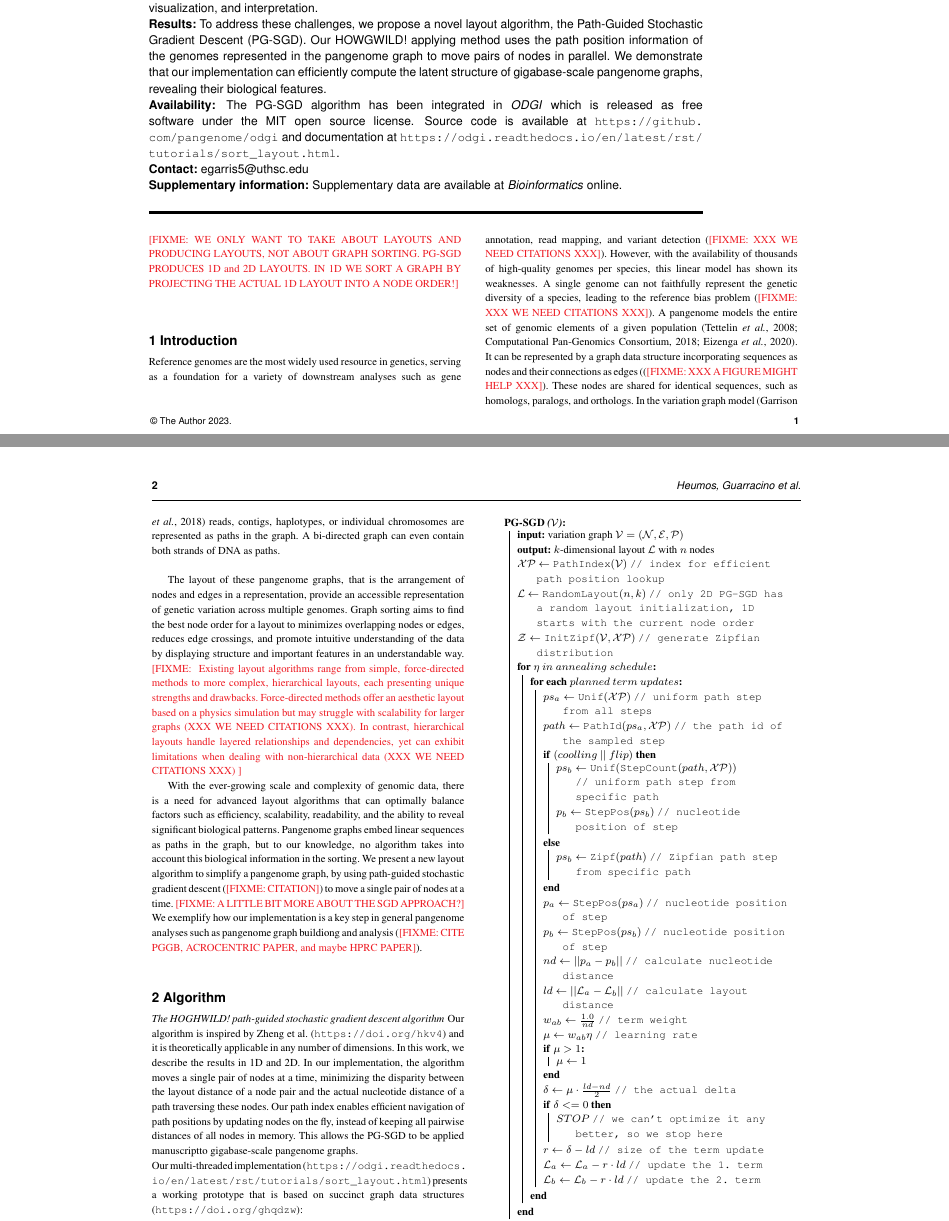
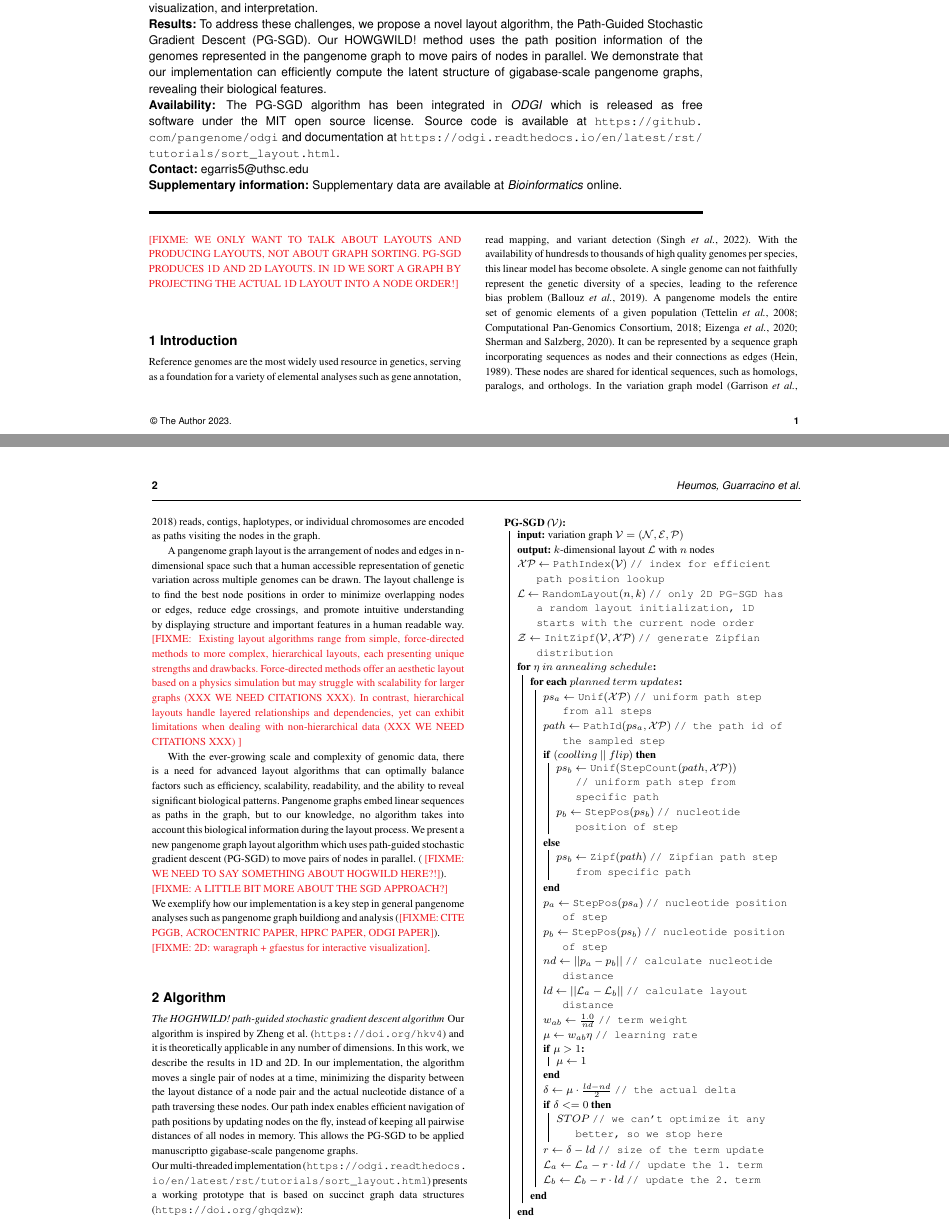
Before and after one commit to pangenome/sorting-paper, a LaTeX paper (manuscript/main.tex): two parts of pages 1 and 2 of 3, joined at a grey line, cut so that both start at the same text. Compiled offline with pdfLaTeX.

Commit message:
halfway introduction

```diff
--- a/manuscript/main.tex
+++ b/manuscript/main.tex
@@ -91,7 +91,7 @@ Pangenome graphs can represent the full genetic diversity between multiple genom
 These structures introduce difficulty in downstream analyses, visualization, and interpretation. \\
 \textbf{Results:}
 To address these challenges, we propose a novel layout algorithm, the Path-Guided Stochastic Gradient Descent (PG-SGD).
-Our HOWGWILD! applying method uses the path position information of the genomes represented in the pangenome graph to move pairs of nodes in parallel.
+Our HOWGWILD! method uses the path position information of the genomes represented in the pangenome graph to move pairs of nodes in parallel.
 We demonstrate that our implementation can efficiently compute the latent structure of gigabase-scale pangenome graphs, revealing their biological features. \\
 \textbf{Availability:}
 The PG-SGD algorithm has been integrated in \textit{ODGI} which is released as free software under the MIT open source license.
@@ -102,21 +102,22 @@ Source code is available at \url{https://github.com/pangenome/odgi} and document
 
 \maketitle
 
-\FIXME{WE ONLY WANT TO TAKE ABOUT LAYOUTS AND PRODUCING LAYOUTS, NOT ABOUT GRAPH SORTING. PG-SGD PRODUCES 1D and 2D LAYOUTS. IN 1D WE SORT A GRAPH BY PROJECTING THE ACTUAL 1D LAYOUT INTO A NODE ORDER!}
+\FIXME{WE ONLY WANT TO TALK ABOUT LAYOUTS AND PRODUCING LAYOUTS, NOT ABOUT GRAPH SORTING. PG-SGD PRODUCES 1D AND 2D LAYOUTS. IN 1D WE SORT A GRAPH BY PROJECTING THE ACTUAL 1D LAYOUT INTO A NODE ORDER!}
 
 \section{Introduction}
-Reference genomes are the most widely used resource in genetics, serving as a foundation for a variety of downstream analyses
-such as gene annotation, read mapping, and variant detection (\FIXME{XXX WE NEED CITATIONS XXX}).
-However, with the availability of thousands of high-quality genomes per species, this linear model has shown its weaknesses.
-A single genome can not faithfully represent the genetic diversity of a species, leading to the reference bias problem (\FIXME{XXX WE NEED CITATIONS XXX}).
-A pangenome models the entire set of genomic elements of a given population \citep{Tettelin_2008,cpang2018,Eizenga_2020}.
-It can be represented by a graph data structure incorporating sequences as nodes and their connections as edges ((\FIXME{XXX A FIGURE MIGHT HELP XXX}).
+Reference genomes are the most widely used resource in genetics, serving as a foundation for a variety of elemental analyses
+such as gene annotation, read mapping, and variant detection \citep{Singh2022}.
+With the availability of hundresds to thousands of high quality genomes per species, this linear model has become obsolete.
+A single genome can not faithfully represent the genetic diversity of a species, leading to the reference bias problem \citep{Ballouz2019}.
+A pangenome models the entire set of genomic elements of a given population \citep{Tettelin_2008,cpang2018,Eizenga_2020, Sherman_2020}.
+It can be represented by a sequence graph incorporating sequences as nodes and their connections as edges \citep{Hein1989}.
+%@Andrea: I don't think we need a figure which describes nodes, edges, paths. And how a variation graph looks like. Because, there already exists tons of them and we would just make another such figure.
 These nodes are shared for identical sequences, such as homologs, paralogs, and orthologs.
-In the variation graph model \citep{Garrison:2018} reads, contigs, haplotypes, or individual chromosomes are represented as paths in the graph.
-A bi-directed graph can even contain both strands of DNA as paths. \\
+In the variation graph model \citep{Garrison:2018} reads, contigs, haplotypes, or individual chromosomes are encoded as paths visiting the nodes in the graph.
+%A bidirected graph can even contain both strands of DNA as paths. \\
 
-The layout of these pangenome graphs, that is the arrangement of nodes and edges in a representation, provide an accessible representation of genetic variation across multiple genomes.
-Graph sorting aims to find the best node order for a layout to minimizes overlapping nodes or edges, reduces edge crossings, and promote intuitive understanding of the data by displaying structure and important features in an understandable way.
+A pangenome graph layout is the arrangement of nodes and edges in n-dimensional space such that a human accessible representation of genetic variation across multiple genomes can be drawn.
+The layout challenge is to find the best node positions in order to minimize overlapping nodes or edges, reduce edge crossings, and promote intuitive understanding by displaying structure and important features in a human readable way.
 \FIXME{
 	Existing layout algorithms range from simple, force-directed methods to more complex, hierarchical layouts, each presenting unique strengths and drawbacks.
 	Force-directed methods offer an aesthetic layout based on a physics simulation but may struggle with scalability for larger graphs (XXX WE NEED CITATIONS XXX).
@@ -125,10 +126,12 @@ Graph sorting aims to find the best node order for a layout to minimizes overlap
 
 With the ever-growing scale and complexity of genomic data, there is a need for advanced layout algorithms that can optimally balance factors such as
 efficiency, scalability, readability, and the ability to reveal significant biological patterns.
-Pangenome graphs embed linear sequences as paths in the graph, but to our knowledge, no algorithm takes into account this biological information in the sorting.
-We present a new layout algorithm to simplify a pangenome graph, by using path-guided stochastic gradient descent (\FIXME{CITATION}) to move a single pair of nodes at a time.
-\FIXME{A LITTLE BIT MORE ABOUT THE SGD APPROACH?}
-We exemplify how our implementation is a key step in general pangenome analyses such as pangenome graph buildiong and analysis (\FIXME{CITE PGGB, ACROCENTRIC PAPER, and maybe HPRC PAPER}).
+Pangenome graphs embed linear sequences as paths in the graph, but to our knowledge, no algorithm takes into account this biological information during the layout process.
+We present a new pangenome graph layout algorithm which uses path-guided stochastic gradient descent %\citep{Zheng2019}
+ (PG-SGD) to move pairs of nodes in parallel. ( \FIXME{WE NEED TO SAY SOMETHING ABOUT HOGWILD HERE?!}). \\
+\FIXME{A LITTLE BIT MORE ABOUT THE SGD APPROACH?} \\
+We exemplify how our implementation is a key step in general pangenome analyses such as pangenome graph buildiong and analysis (\FIXME{CITE PGGB, ACROCENTRIC PAPER, HPRC PAPER, ODGI PAPER}). \\
+\FIXME{2D: waragraph + gfaestus for interactive visualization}.
 
 \section{Algorithm}
 
```
Also changed, not shown: manuscript/document.bib (+16 -4 lines).
